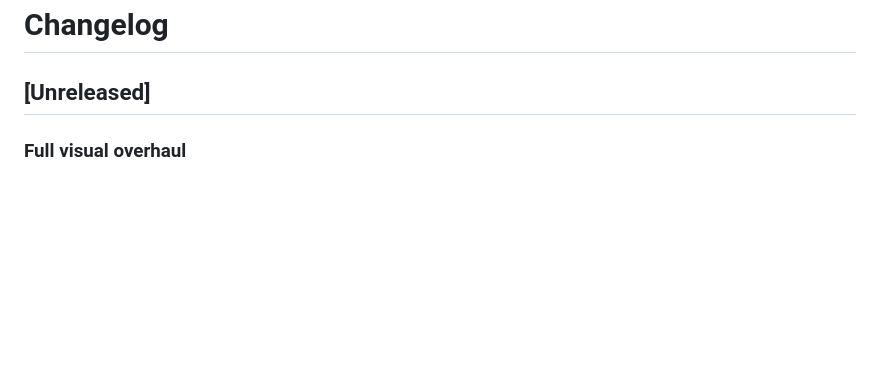
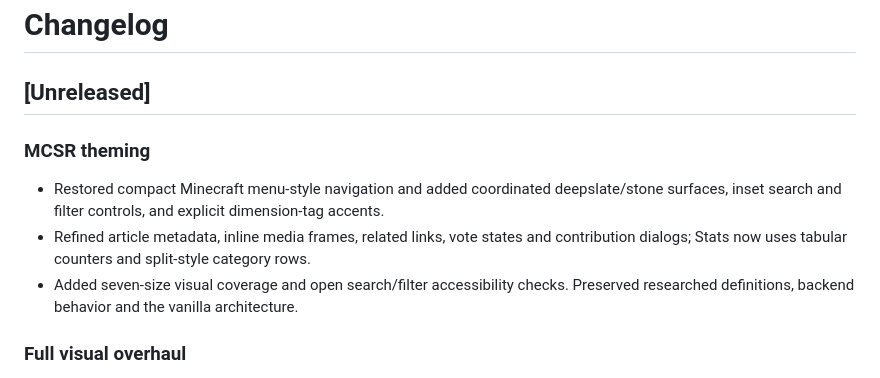
Before and after one commit to SirInfinite/mcsr-glossary, a Markdown page: CHANGELOG.md, the part around the change. Drawn GitHub-style; blank space fills up the shorter version.

```diff
--- a/CHANGELOG.md
+++ b/CHANGELOG.md
@@ -1,6 +1,12 @@
 # Changelog
 
 ## [Unreleased]
+
+### MCSR theming
+
+- Restored compact Minecraft menu-style navigation and added coordinated deepslate/stone surfaces, inset search and filter controls, and explicit dimension-tag accents.
+- Refined article metadata, inline media frames, related links, vote states and contribution dialogs; Stats now uses tabular counters and split-style category rows.
+- Added seven-size visual coverage and open search/filter accessibility checks. Preserved researched definitions, backend behavior and the vanilla architecture.
 
 ### Full visual overhaul
 
```
Also changed, not shown: MCSR_THEME_QA.md (added, +164 -0 lines), README.md (+10 -1 lines).
